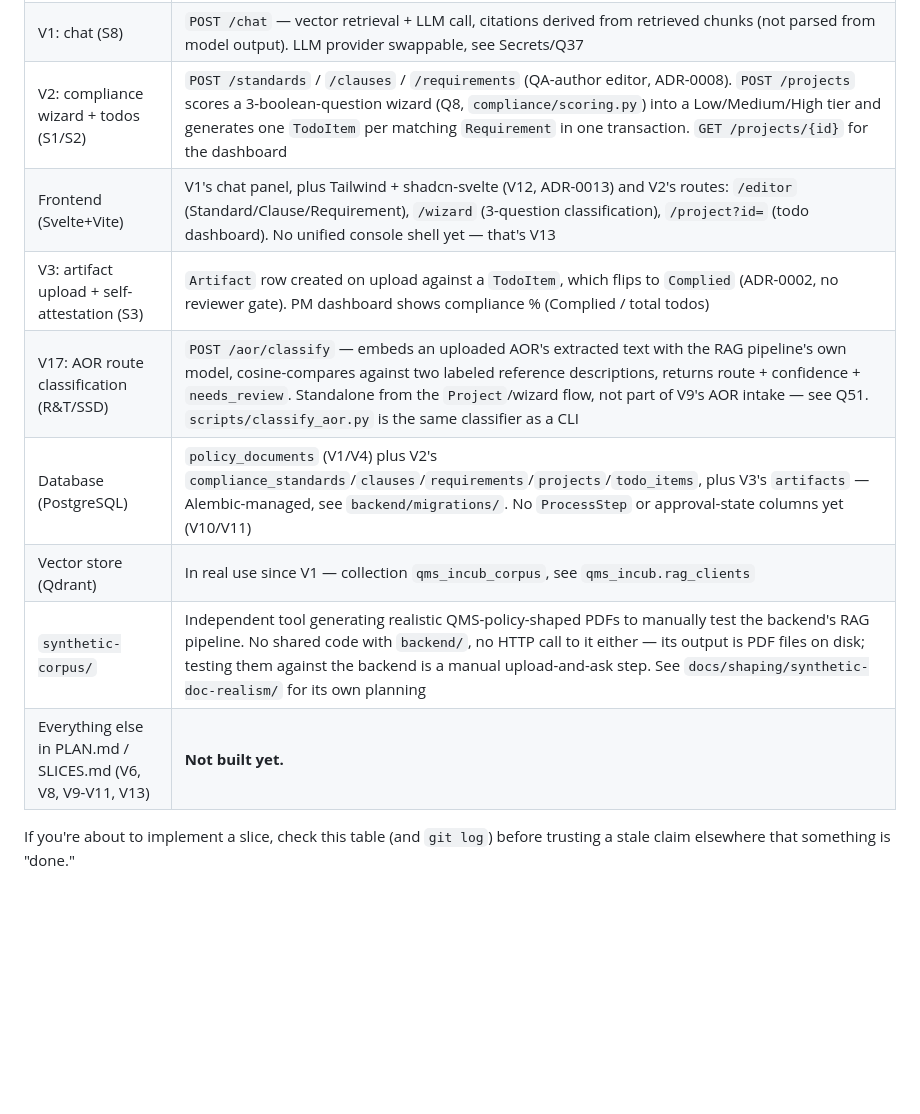
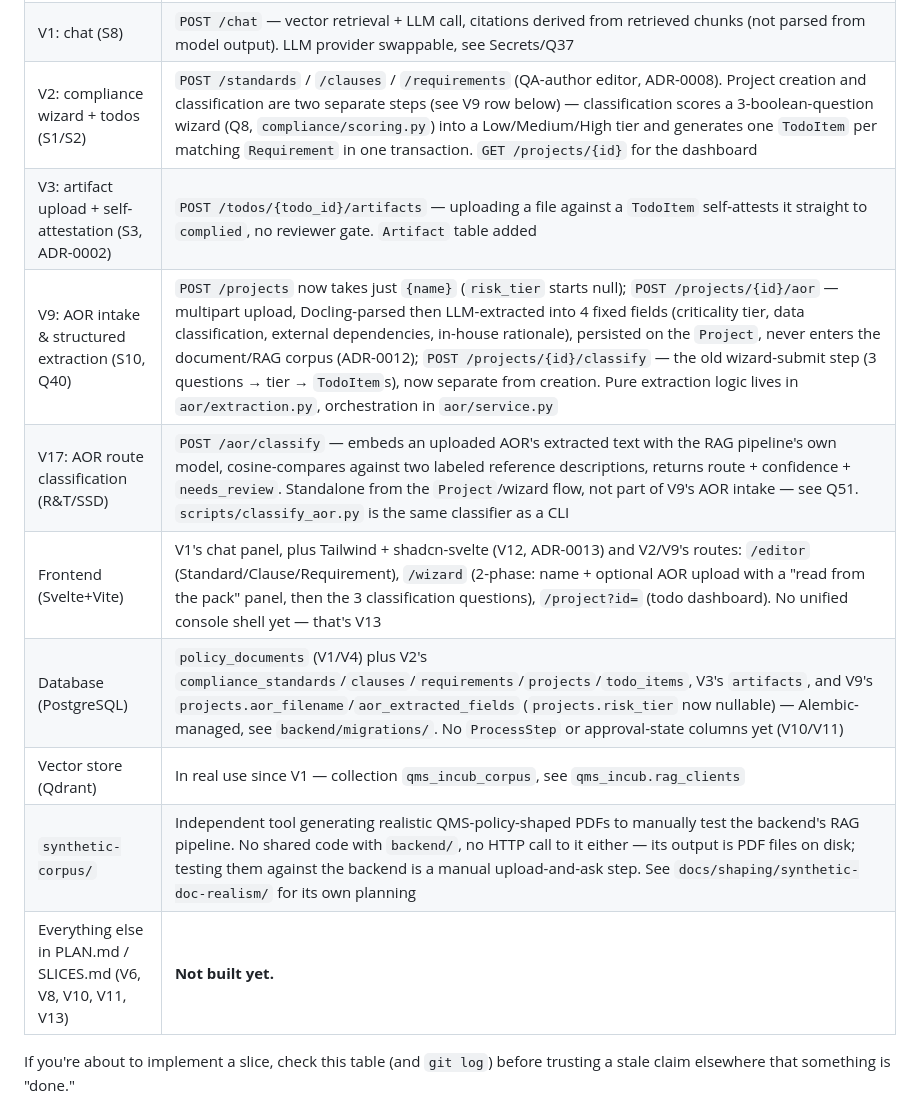
Before and after one commit to leejianrong/qms-incub, a Markdown page: CLAUDE.md, the part around the change. Drawn GitHub-style; blank space fills up the shorter version.

Commit message:
Update CLAUDE.md build status: V9 built; also fix stale V3 entry
V9's row covers the new create/aor/classify split. While here, also
fixed a pre-existing staleness: V3 (artifact upload + self-attestation,
PR #41) merged before this session started but was never reflected in
this table — PR #39's build-status update predated PR #41's merge.

```diff
--- a/CLAUDE.md
+++ b/CLAUDE.md
@@ -19,14 +19,15 @@ no HTTP dependency on the backend either.
 | V1/V4: document upload (S4/S6) | `POST /documents` — multipart PDF upload, ingested synchronously. `GET /documents` lists ingestion status. The only way a document enters the corpus (ADR-0012) |
 | V1: ingestion (S6) | `make seed` uploads a fixture PDF (`backend/tests/fixtures/sample_policy_document.pdf`) through `POST /documents`, which Docling-parses it, chunks (LlamaIndex `SentenceSplitter`), embeds (local HF `BAAI/bge-small-en-v1.5`), and stores in Qdrant. Idempotent per document ID — re-ingesting the same ID clears old chunks first (`ingestion/pipeline.py`) |
 | V1: chat (S8) | `POST /chat` — vector retrieval + LLM call, citations derived from retrieved chunks (not parsed from model output). LLM provider swappable, see Secrets/Q37 |
-| V2: compliance wizard + todos (S1/S2) | `POST /standards` / `/clauses` / `/requirements` (QA-author editor, ADR-0008). `POST /projects` scores a 3-boolean-question wizard (Q8, `compliance/scoring.py`) into a Low/Medium/High tier and generates one `TodoItem` per matching `Requirement` in one transaction. `GET /projects/{id}` for the dashboard |
-| Frontend (Svelte+Vite) | V1's chat panel, plus Tailwind + shadcn-svelte (V12, ADR-0013) and V2's routes: `/editor` (Standard/Clause/Requirement), `/wizard` (3-question classification), `/project?id=` (todo dashboard). No unified console shell yet — that's V13 |
-| V3: artifact upload + self-attestation (S3) | `Artifact` row created on upload against a `TodoItem`, which flips to `Complied` (ADR-0002, no reviewer gate). PM dashboard shows compliance % (Complied / total todos) |
+| V2: compliance wizard + todos (S1/S2) | `POST /standards` / `/clauses` / `/requirements` (QA-author editor, ADR-0008). Project creation and classification are two separate steps (see V9 row below) — classification scores a 3-boolean-question wizard (Q8, `compliance/scoring.py`) into a Low/Medium/High tier and generates one `TodoItem` per matching `Requirement` in one transaction. `GET /projects/{id}` for the dashboard |
+| V3: artifact upload + self-attestation (S3, ADR-0002) | `POST /todos/{todo_id}/artifacts` — uploading a file against a `TodoItem` self-attests it straight to `complied`, no reviewer gate. `Artifact` table added |
+| V9: AOR intake & structured extraction (S10, Q40) | `POST /projects` now takes just `{name}` (`risk_tier` starts null); `POST /projects/{id}/aor` — multipart upload, Docling-parsed then LLM-extracted into 4 fixed fields (criticality tier, data classification, external dependencies, in-house rationale), persisted on the `Project`, never enters the document/RAG corpus (ADR-0012); `POST /projects/{id}/classify` — the old wizard-submit step (3 questions → tier → `TodoItem`s), now separate from creation. Pure extraction logic lives in `aor/extraction.py`, orchestration in `aor/service.py` |
 | V17: AOR route classification (R&T/SSD) | `POST /aor/classify` — embeds an uploaded AOR's extracted text with the RAG pipeline's own model, cosine-compares against two labeled reference descriptions, returns route + confidence + `needs_review`. Standalone from the `Project`/wizard flow, not part of V9's AOR intake — see Q51. `scripts/classify_aor.py` is the same classifier as a CLI |
-| Database (PostgreSQL) | `policy_documents` (V1/V4) plus V2's `compliance_standards`/`clauses`/`requirements`/`projects`/`todo_items`, plus V3's `artifacts` — Alembic-managed, see `backend/migrations/`. No `ProcessStep` or approval-state columns yet (V10/V11) |
+| Frontend (Svelte+Vite) | V1's chat panel, plus Tailwind + shadcn-svelte (V12, ADR-0013) and V2/V9's routes: `/editor` (Standard/Clause/Requirement), `/wizard` (2-phase: name + optional AOR upload with a "read from the pack" panel, then the 3 classification questions), `/project?id=` (todo dashboard). No unified console shell yet — that's V13 |
+| Database (PostgreSQL) | `policy_documents` (V1/V4) plus V2's `compliance_standards`/`clauses`/`requirements`/`projects`/`todo_items`, V3's `artifacts`, and V9's `projects.aor_filename`/`aor_extracted_fields` (`projects.risk_tier` now nullable) — Alembic-managed, see `backend/migrations/`. No `ProcessStep` or approval-state columns yet (V10/V11) |
 | Vector store (Qdrant) | In real use since V1 — collection `qms_incub_corpus`, see `qms_incub.rag_clients` |
 | `synthetic-corpus/` | Independent tool generating realistic QMS-policy-shaped PDFs to manually test the backend's RAG pipeline. No shared code with `backend/`, no HTTP call to it either — its output is PDF files on disk; testing them against the backend is a manual upload-and-ask step. See `docs/shaping/synthetic-doc-realism/` for its own planning |
-| Everything else in PLAN.md / SLICES.md (V6, V8, V9-V11, V13) | **Not built yet.** |
+| Everything else in PLAN.md / SLICES.md (V6, V8, V10, V11, V13) | **Not built yet.** |
 
 If you're about to implement a slice, check this table (and `git log`)
 before trusting a stale claim elsewhere that something is "done."
```
